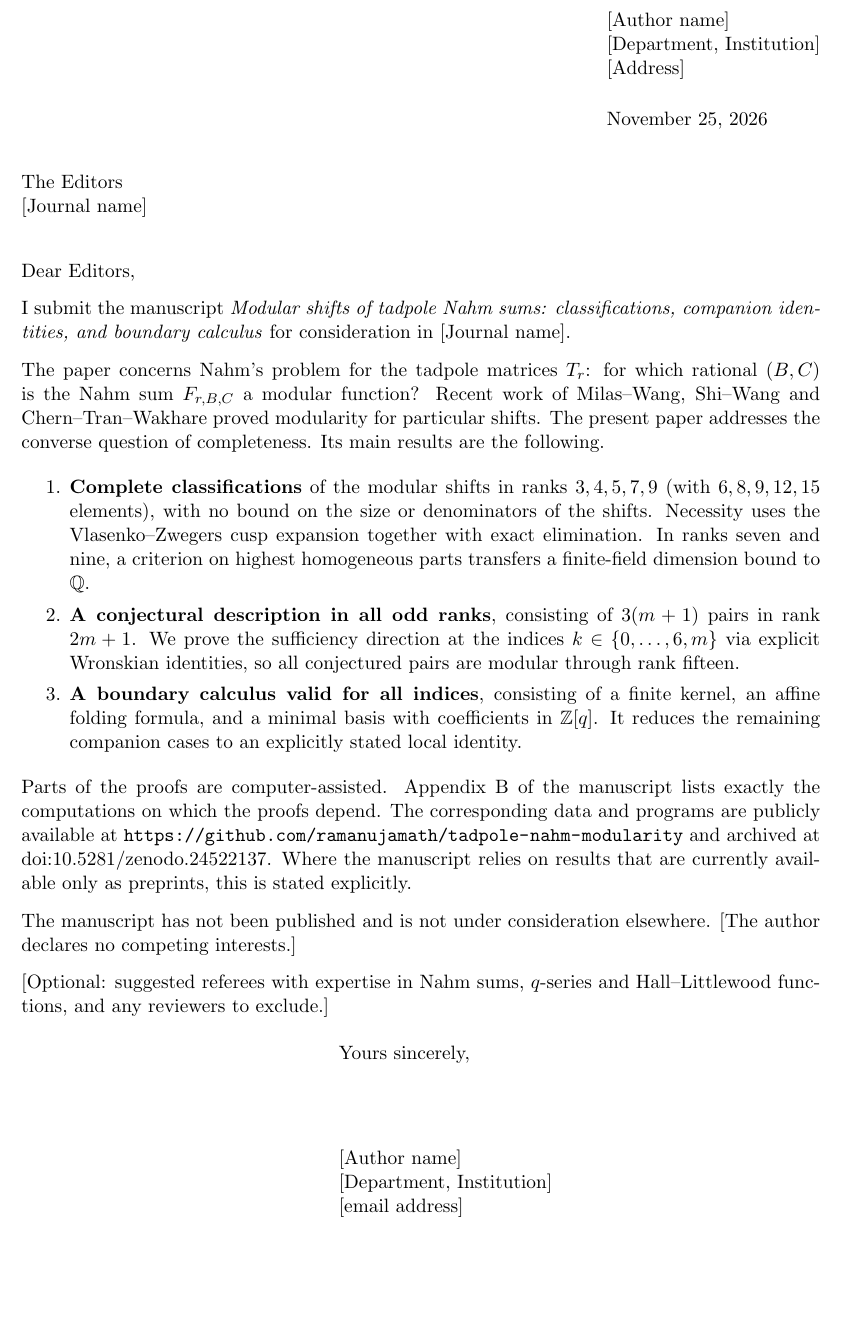
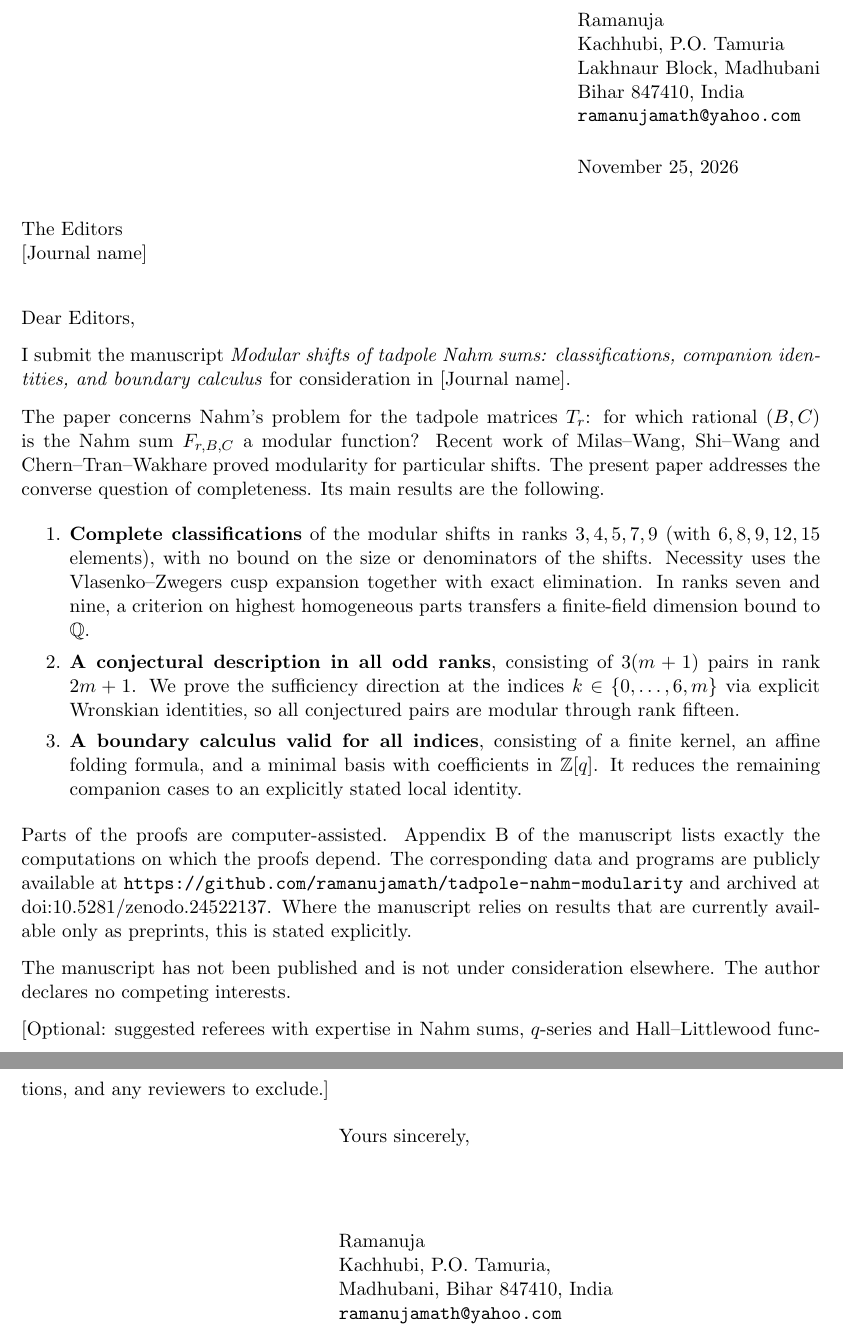
Before and after one commit to ramanujamath/tadpole-nahm-modularity, a LaTeX letter (paper/cover_letter.tex): part of the page before the commit and two parts of pages 1 and 2 of 2 after it, the two joined at a grey line, cut at the place of the change, the shorter picture padded with empty space. Compiled offline with pdfLaTeX.

Commit message:
Add author name, address and email
Co-Authored-By: Claude Opus 5.5 <noreply@anthropic.com>
Claude-Session: https://claude.ai/code/session_01Ws7CsBfutBqN2K6cXQUMHy

```diff
--- a/paper/cover_letter.tex
+++ b/paper/cover_letter.tex
@@ -2,8 +2,8 @@
 \usepackage[a4paper,margin=1in]{geometry}
 \usepackage{amsmath,amssymb}
 \usepackage{url}
-\signature{[Author name]\\ {[Department, Institution]}\\ {[email address]}}
-\address{[Author name]\\ {[Department, Institution]}\\ {[Address]}}
+\signature{Ramanuja\\ Kachhubi, P.O.\ Tamuria, Madhubani, Bihar 847410, India\\ \texttt{ramanujamath@yahoo.com}}
+\address{Ramanuja\\ Kachhubi, P.O.\ Tamuria\\ Lakhnaur Block, Madhubani\\ Bihar 847410, India\\ \texttt{ramanujamath@yahoo.com}}
 \begin{document}
 \begin{letter}{The Editors\\ {[Journal name]}}
 \opening{Dear Editors,}
@@ -19,7 +19,7 @@ The paper concerns Nahm's problem for the tadpole matrices $T_r$: for which rati
 
 Parts of the proofs are computer-assisted. Appendix~B of the manuscript lists exactly the computations on which the proofs depend. The corresponding data and programs are publicly available at \url{https://github.com/ramanujamath/tadpole-nahm-modularity} and archived at doi:10.5281/zenodo.24522137. Where the manuscript relies on results that are currently available only as preprints, this is stated explicitly.
 
-The manuscript has not been published and is not under consideration elsewhere. [The author declares no competing interests.]
+The manuscript has not been published and is not under consideration elsewhere. The author declares no competing interests.
 
 [Optional: suggested referees with expertise in Nahm sums, $q$-series and Hall--Littlewood functions, and any reviewers to exclude.]
 
```
Also changed, not shown: paper/main.tex (+3 -4 lines), paper/cover_letter.pdf, paper/tadpole_nahm_sums.pdf.
